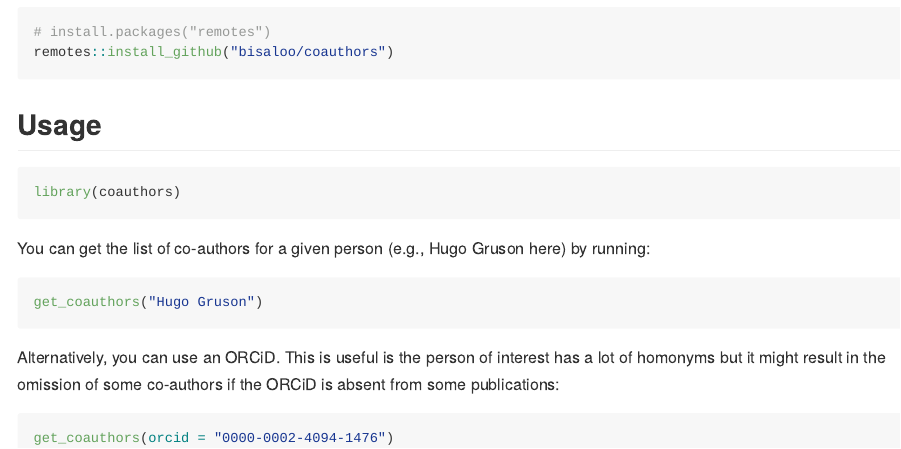
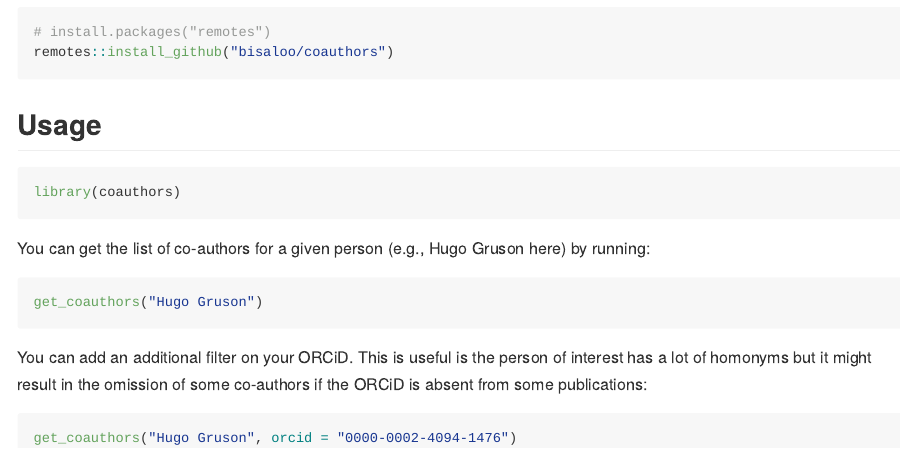
Before and after one commit to Bisaloo/coauthors, an R Markdown document (README.Rmd): the page in a window 1100 px wide, from 210 px down. The pictures show the output file README.md that the author committed with the source, drawn offline in the style of GitHub; badge pictures from the web are left out.

Commit message:
Fix documentation on ORCID

````diff
--- a/README.Rmd
+++ b/README.Rmd
@@ -42,10 +42,10 @@ by running:
 get_coauthors("Hugo Gruson")
 ```
 
-Alternatively, you can use an ORCiD. This is useful is the person of interest
-has a lot of homonyms but it might result in the omission of some co-authors if
-the ORCiD is absent from some publications:
+You can add an additional filter on your ORCiD. This is useful is the person of
+interest has a lot of homonyms but it might result in the omission of some
+co-authors if the ORCiD is absent from some publications:
 
 ```{r, eval = FALSE}
-get_coauthors(orcid = "0000-0002-4094-1476")
+get_coauthors("Hugo Gruson", orcid = "0000-0002-4094-1476")
 ```
````
Also changed, not shown: R/get_coauthors.R (+1 -1 lines), README.md.
